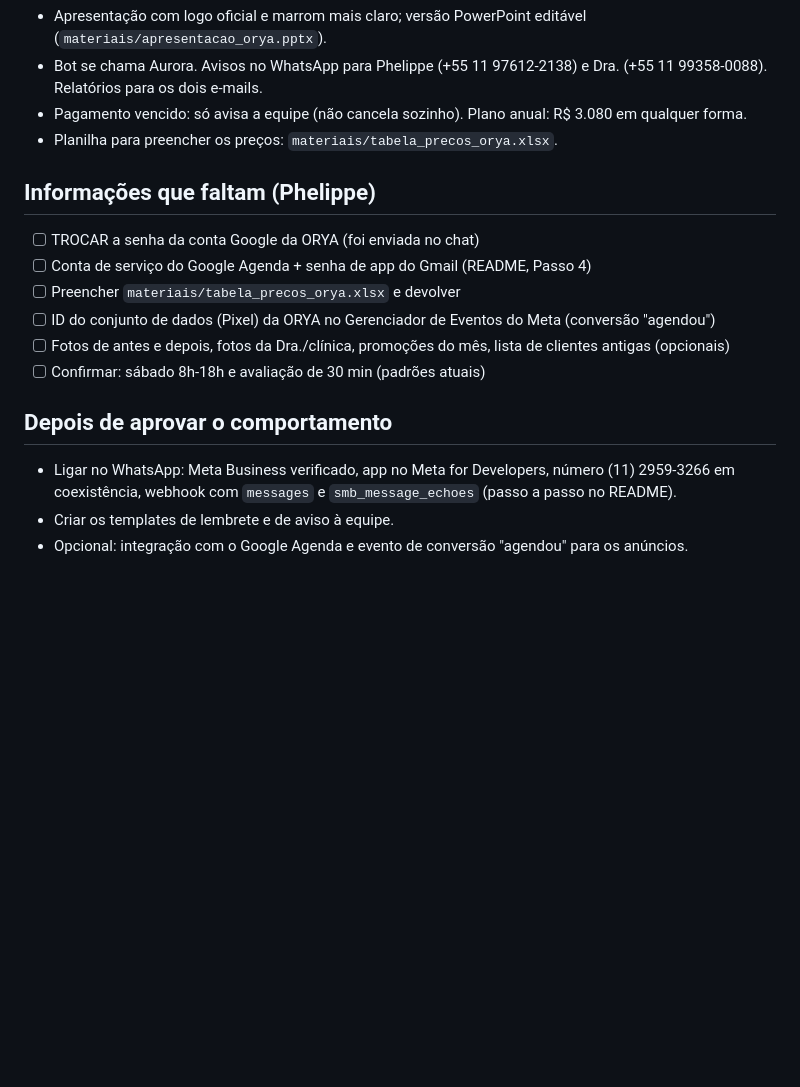
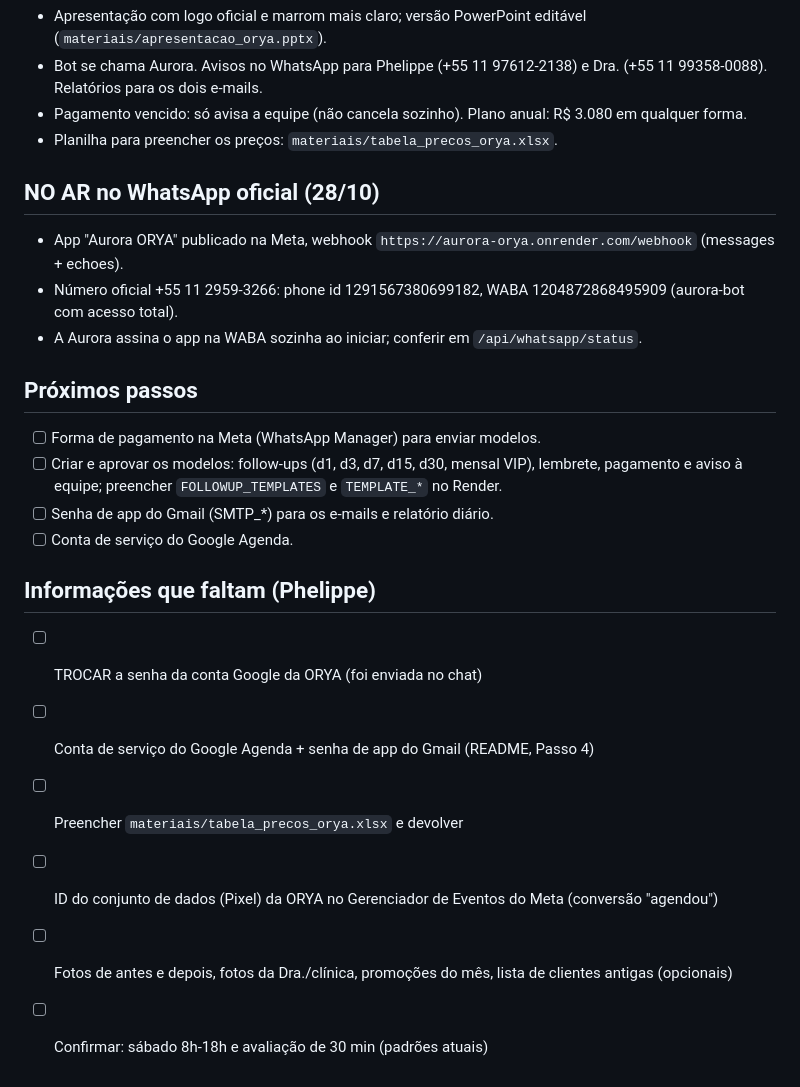
Before and after one commit to phelippebelum-coder/Oi, a Markdown page: orya-whatsapp-bot/PROXIMOS_PASSOS.md, the part around the change. Rendered like a GitHub page; blank space fills up the shorter version.

Commit message:
Aurora: registra a ligação no número oficial e os próximos passos
Co-Authored-By: Claude Opus 5.5 <noreply@anthropic.com>
Claude-Session: https://claude.ai/code/session_017Kdff1KmjRF9tWQojijsjp

```diff
--- a/orya-whatsapp-bot/PROXIMOS_PASSOS.md
+++ b/orya-whatsapp-bot/PROXIMOS_PASSOS.md
@@ -53,6 +53,17 @@
 - Pagamento vencido: só avisa a equipe (não cancela sozinho). Plano anual: R$ 3.080 em qualquer forma.
 - Planilha para preencher os preços: `materiais/tabela_precos_orya.xlsx`.
 
+## NO AR no WhatsApp oficial (28/10)
+- App "Aurora ORYA" publicado na Meta, webhook `https://aurora-orya.onrender.com/webhook` (messages + echoes).
+- Número oficial +55 11 2959-3266: phone id 1291567380699182, WABA 1204872868495909 (aurora-bot com acesso total).
+- A Aurora assina o app na WABA sozinha ao iniciar; conferir em `/api/whatsapp/status`.
+
+## Próximos passos
+- [ ] Forma de pagamento na Meta (WhatsApp Manager) para enviar modelos.
+- [ ] Criar e aprovar os modelos: follow-ups (d1, d3, d7, d15, d30, mensal VIP), lembrete, pagamento e aviso à equipe; preencher `FOLLOWUP_TEMPLATES` e `TEMPLATE_*` no Render.
+- [ ] Senha de app do Gmail (SMTP_*) para os e-mails e relatório diário.
+- [ ] Conta de serviço do Google Agenda.
+
 ## Informações que faltam (Phelippe)
 - [ ] TROCAR a senha da conta Google da ORYA (foi enviada no chat)
 - [ ] Conta de serviço do Google Agenda + senha de app do Gmail (README, Passo 4)
@@ -60,8 +71,3 @@
 - [ ] ID do conjunto de dados (Pixel) da ORYA no Gerenciador de Eventos do Meta (conversão "agendou")
 - [ ] Fotos de antes e depois, fotos da Dra./clínica, promoções do mês, lista de clientes antigas (opcionais)
 - [ ] Confirmar: sábado 8h-18h e avaliação de 30 min (padrões atuais)
-
-## Depois de aprovar o comportamento
-- Ligar no WhatsApp: Meta Business verificado, app no Meta for Developers, número (11) 2959-3266 em coexistência, webhook com `messages` e `smb_message_echoes` (passo a passo no README).
-- Criar os templates de lembrete e de aviso à equipe.
-- Opcional: integração com o Google Agenda e evento de conversão "agendou" para os anúncios.
```
